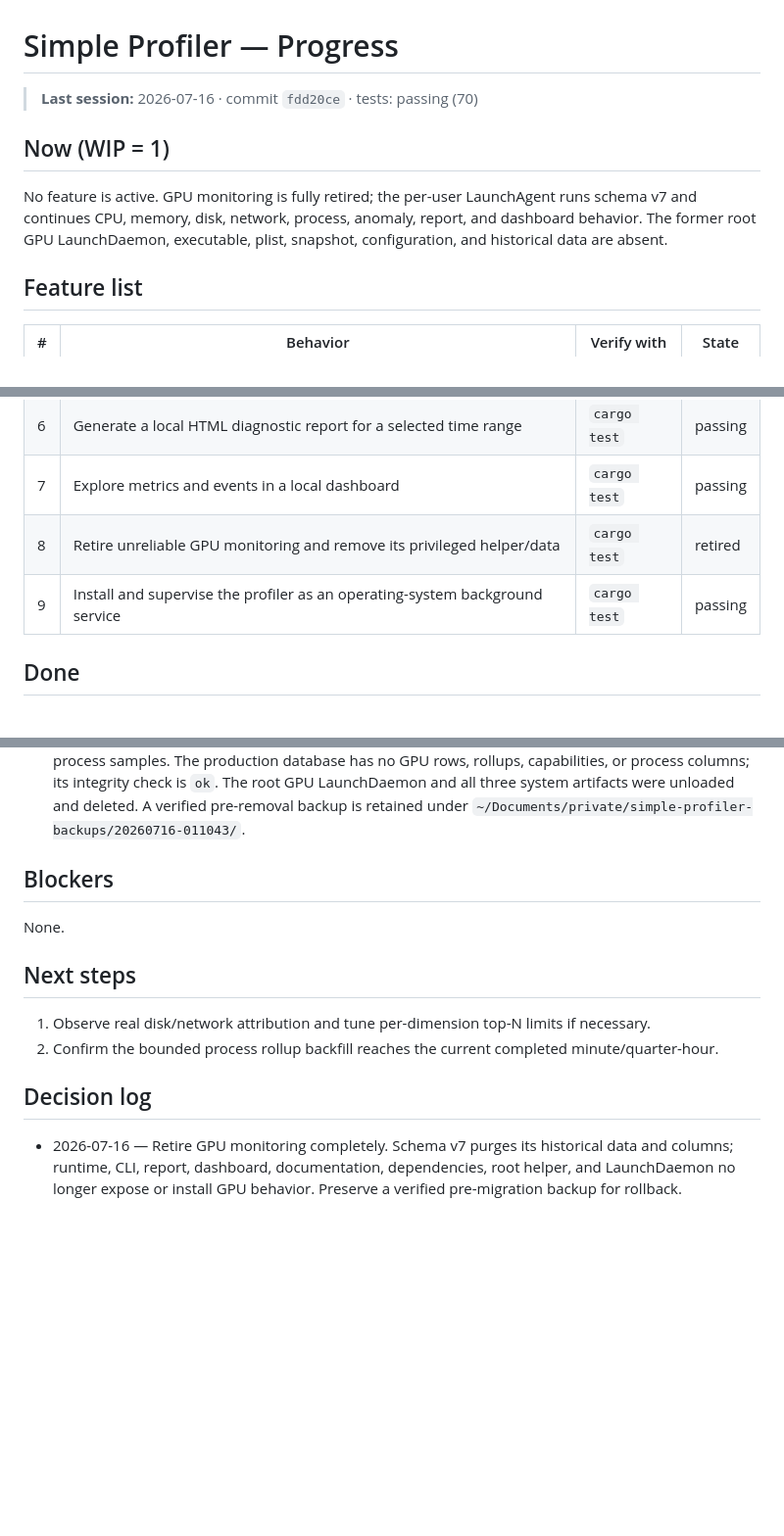
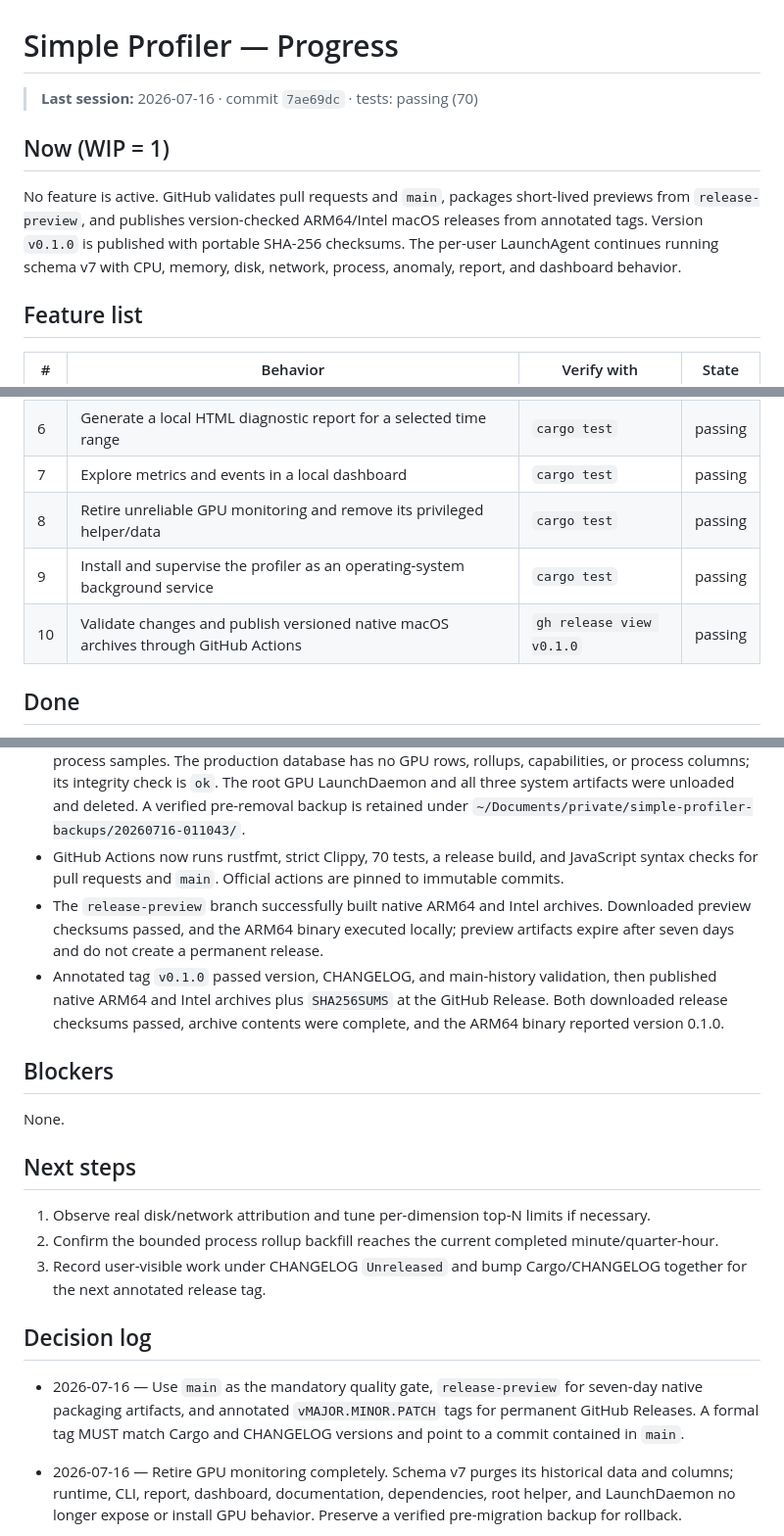
Before and after one commit to FWcloud916/simple-profiler, a Markdown page: PROGRESS.md, 3 parts joined by grey strips. Shown at 98% size. Rendered like a GitHub page; blank space fills up the shorter version.

Commit message:
docs: record v0.1.0 release

```diff
--- a/PROGRESS.md
+++ b/PROGRESS.md
@@ -1,12 +1,13 @@
 # Simple Profiler — Progress
 
-> **Last session:** 2026-07-16 · commit `fdd20ce` · tests: passing (70)
+> **Last session:** 2026-07-16 · commit `7ae69dc` · tests: passing (70)
 
 ## Now (WIP = 1)
 
-No feature is active. GPU monitoring is fully retired; the per-user LaunchAgent runs schema v7 and
-continues CPU, memory, disk, network, process, anomaly, report, and dashboard behavior. The former
-root GPU LaunchDaemon, executable, plist, snapshot, configuration, and historical data are absent.
+No feature is active. GitHub validates pull requests and `main`, packages short-lived previews from
+`release-preview`, and publishes version-checked ARM64/Intel macOS releases from annotated tags.
+Version `v0.1.0` is published with portable SHA-256 checksums. The per-user LaunchAgent continues
+running schema v7 with CPU, memory, disk, network, process, anomaly, report, and dashboard behavior.
 
 ## Feature list
 
@@ -19,8 +20,9 @@ root GPU LaunchDaemon, executable, plist, snapshot, configuration, and historica
 | 5 | Record bounded multi-resource process snapshots, rollups, and event attribution | `cargo test` | passing |
 | 6 | Generate a local HTML diagnostic report for a selected time range | `cargo test` | passing |
 | 7 | Explore metrics and events in a local dashboard | `cargo test` | passing |
-| 8 | Retire unreliable GPU monitoring and remove its privileged helper/data | `cargo test` | retired |
+| 8 | Retire unreliable GPU monitoring and remove its privileged helper/data | `cargo test` | passing |
 | 9 | Install and supervise the profiler as an operating-system background service | `cargo test` | passing |
+| 10 | Validate changes and publish versioned native macOS archives through GitHub Actions | `gh release view v0.1.0` | passing |
 
 ## Done
 
@@ -171,6 +173,14 @@ root GPU LaunchDaemon, executable, plist, snapshot, configuration, and historica
   columns; its integrity check is `ok`. The root GPU LaunchDaemon and all three system artifacts
   were unloaded and deleted. A verified pre-removal backup is retained under
   `~/Documents/private/simple-profiler-backups/20260716-011043/`.
+- GitHub Actions now runs rustfmt, strict Clippy, 70 tests, a release build, and JavaScript syntax
+  checks for pull requests and `main`. Official actions are pinned to immutable commits.
+- The `release-preview` branch successfully built native ARM64 and Intel archives. Downloaded
+  preview checksums passed, and the ARM64 binary executed locally; preview artifacts expire after
+  seven days and do not create a permanent release.
+- Annotated tag `v0.1.0` passed version, CHANGELOG, and main-history validation, then published
+  native ARM64 and Intel archives plus `SHA256SUMS` at the GitHub Release. Both downloaded release
+  checksums passed, archive contents were complete, and the ARM64 binary reported version 0.1.0.
 
 ## Blockers
 
@@ -180,9 +190,14 @@ None.
 
 1. Observe real disk/network attribution and tune per-dimension top-N limits if necessary.
 2. Confirm the bounded process rollup backfill reaches the current completed minute/quarter-hour.
+3. Record user-visible work under CHANGELOG `Unreleased` and bump Cargo/CHANGELOG together for the
+   next annotated release tag.
 
 ## Decision log
 
+- 2026-07-16 — Use `main` as the mandatory quality gate, `release-preview` for seven-day native
+  packaging artifacts, and annotated `vMAJOR.MINOR.PATCH` tags for permanent GitHub Releases. A
+  formal tag MUST match Cargo and CHANGELOG versions and point to a commit contained in `main`.
 - 2026-07-16 — Retire GPU monitoring completely. Schema v7 purges its historical data and columns;
   runtime, CLI, report, dashboard, documentation, dependencies, root helper, and LaunchDaemon no
   longer expose or install GPU behavior. Preserve a verified pre-migration backup for rollback.
```
